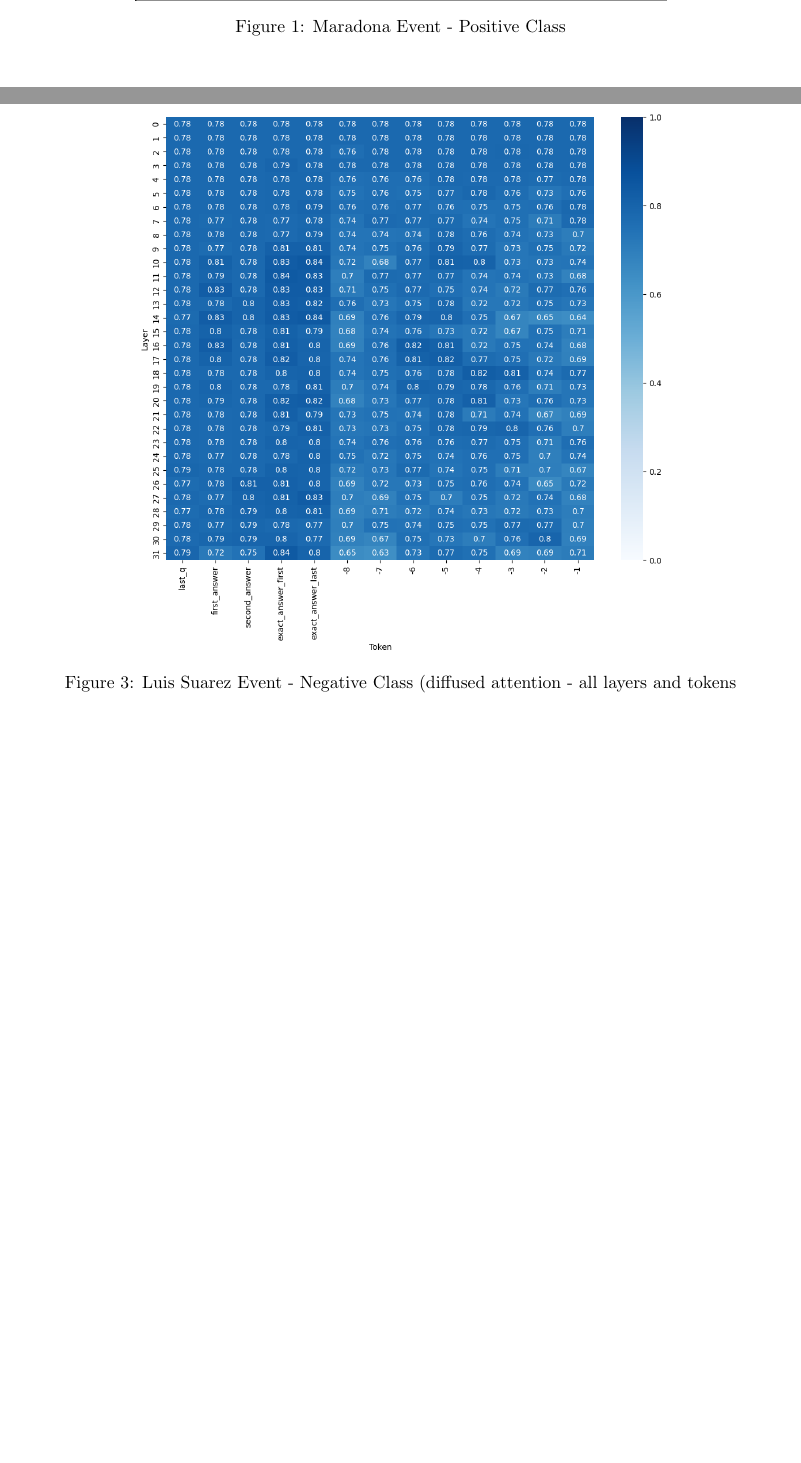
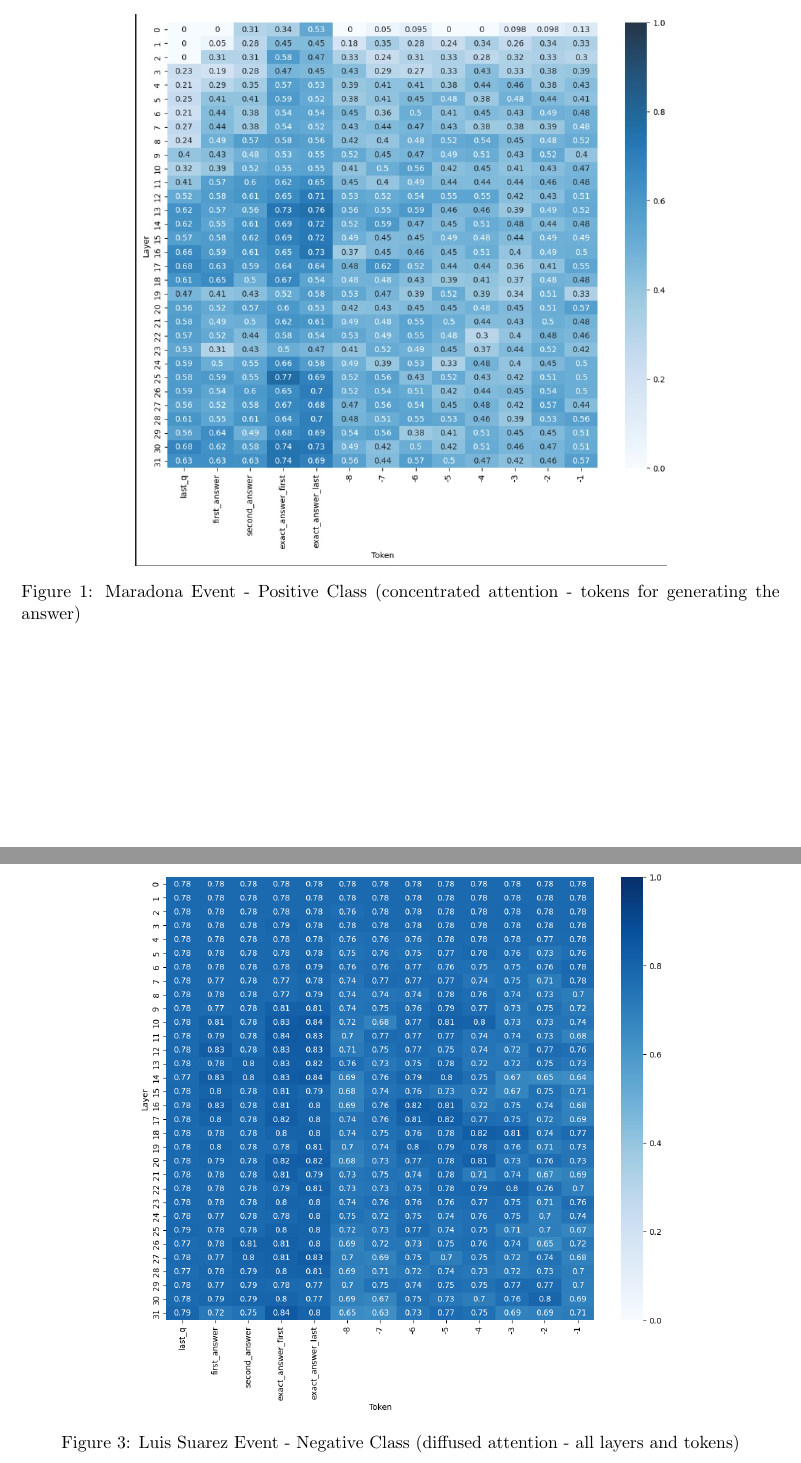
Before and after one commit to YuvrajSingh-mist/Sports-Controversies, a LaTeX document (Sports Controversies (The Web Conference)/Tables.tex): two parts of pages 7 and 9 of 9, joined at a grey line, cut at the place of the change, the shorter picture padded with empty space. Compiled offline with pdfLaTeX.

Commit message:
Update figure captions for Maradona and Luis Suarez events for clarity

```diff
--- a/Sports Controversies (The Web Conference)/Tables.tex
+++ b/Sports Controversies (The Web Conference)/Tables.tex
@@ -281,7 +281,7 @@ We have attached the tables for a sample of annotated comments from our dataset.
 \begin{figure}[p]
     \centering
     \includegraphics[width=0.7\textwidth]{maradona-positiveclass.jpg}
-    \caption{Maradona Event - Positive Class}
+    \caption{Maradona Event - Positive Class (concentrated attention - tokens for generating the answer)}
     \label{fig:maradona-positive}
 \end{figure}
 
```
Also changed, not shown: Sports Controversies (The Web Conference)/Tables.tex (2 more changed lines).
